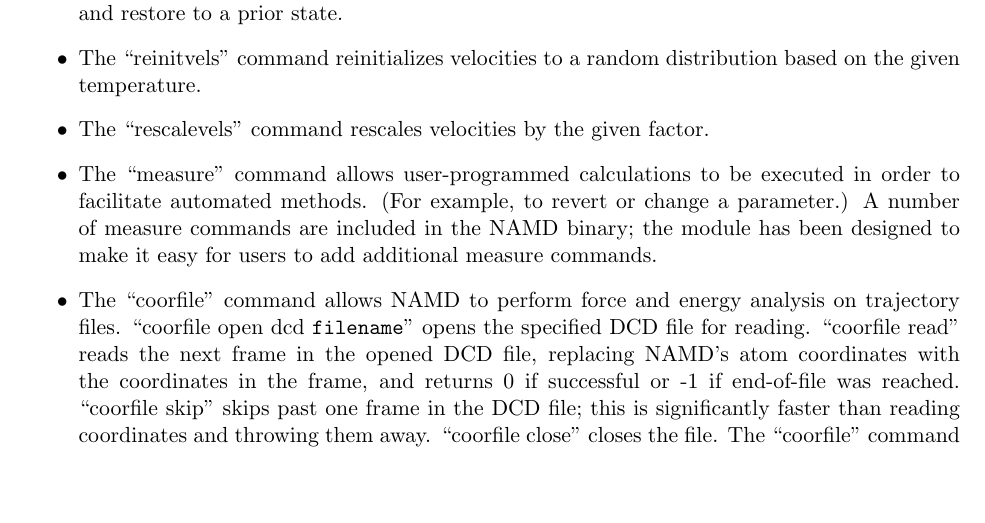
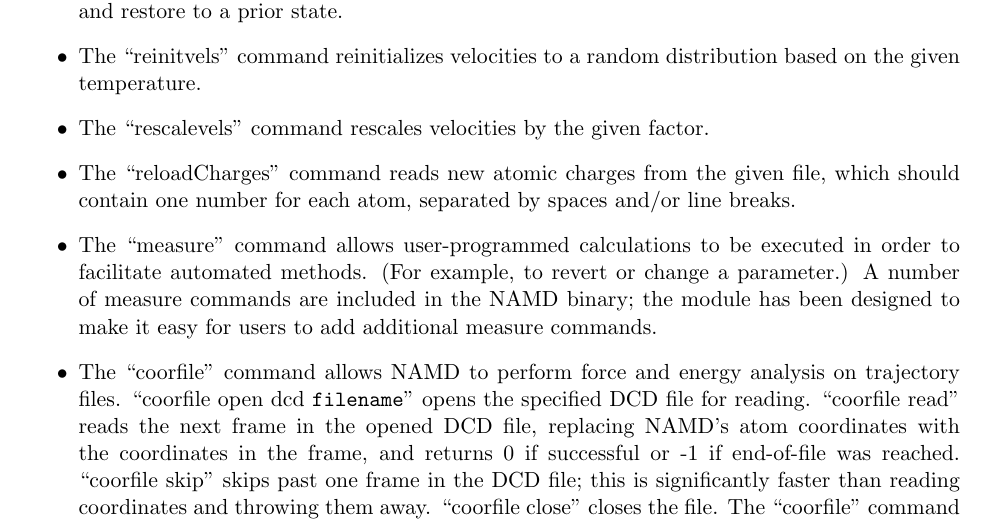
Before and after one commit to Marcello-Sega/namd, a LaTeX document (ug/ug.tex, which reads ug/ug_start.tex): part of page 16 of 101, cut so that both start at the same text, the shorter picture padded with empty space. Compiled offline with pdfLaTeX; a LaTeX package or settings file that is missing is left out.

Commit message:
*** empty log message ***

```diff
--- a/ug/ug_start.tex
+++ b/ug/ug_start.tex
@@ -133,6 +133,9 @@ Additional features include:
     random distribution based on the given temperature.
  \item The ``\icommand{rescalevels}'' command rescales velocities by
     the given factor.
+ \item The ``\icommand{reloadCharges}'' command reads new atomic charges from
+    the given file, which should contain one number for each atom, separated
+    by spaces and/or line breaks.
  \item The ``\icommand{measure}'' command allows user-programmed calculations to
     be executed in order to facilitate automated methods.  (For
     example, to revert or change a parameter.)  A number of measure
```
